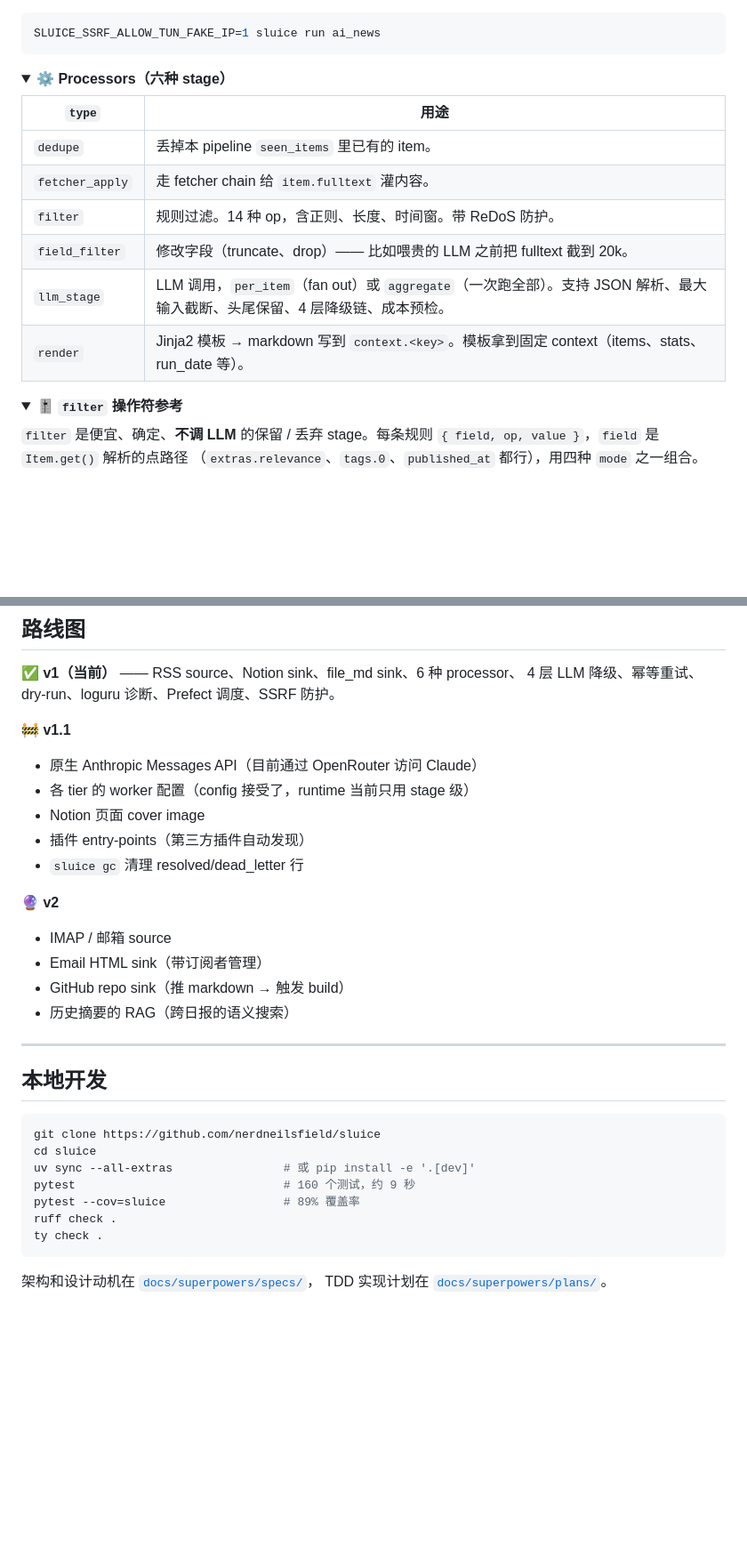
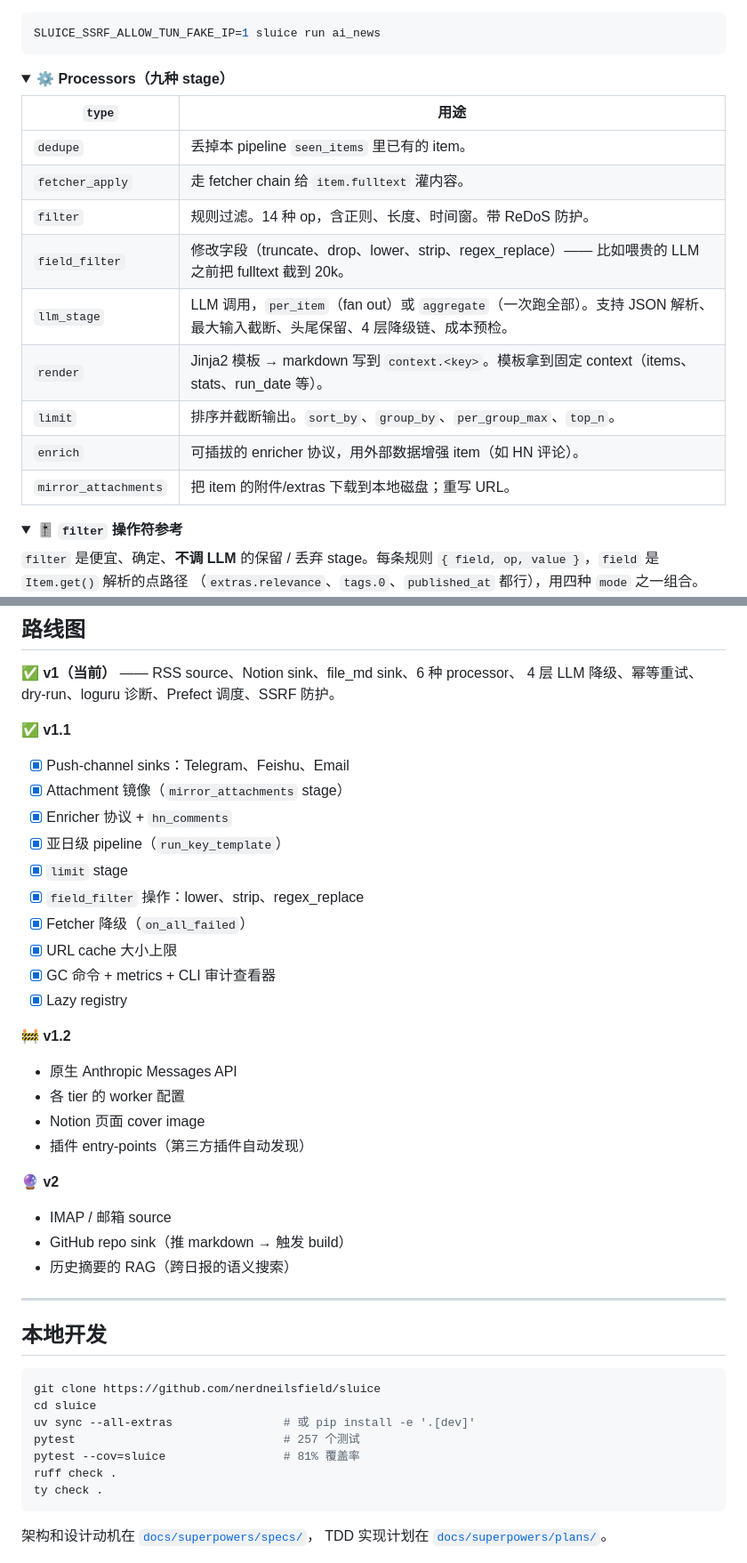
Before and after one commit to nerdneilsfield/sluice-pipeline, a Markdown page: README_ZH.md, 2 parts joined by grey strips. Shown at 89% size. GitHub-like rendering; folded sections open; blank space fills up the shorter version.

````diff
--- a/README_ZH.md
+++ b/README_ZH.md
@@ -434,16 +434,19 @@ SLUICE_SSRF_ALLOW_TUN_FAKE_IP=1 sluice run ai_news
 </details>
 
 <details>
-<summary><b>⚙️ Processors（六种 stage）</b></summary>
+<summary><b>⚙️ Processors（九种 stage）</b></summary>
 
-| `type`           | 用途                                                                       |
-| ---------------- | -------------------------------------------------------------------------- |
-| `dedupe`         | 丢掉本 pipeline `seen_items` 里已有的 item。                               |
-| `fetcher_apply`  | 走 fetcher chain 给 `item.fulltext` 灌内容。                              |
-| `filter`         | 规则过滤。14 种 op，含正则、长度、时间窗。带 ReDoS 防护。                  |
-| `field_filter`   | 修改字段（truncate、drop）—— 比如喂贵的 LLM 之前把 fulltext 截到 20k。     |
-| `llm_stage`      | LLM 调用，`per_item`（fan out）或 `aggregate`（一次跑全部）。支持 JSON 解析、最大输入截断、头尾保留、4 层降级链、成本预检。 |
-| `render`         | Jinja2 模板 → markdown 写到 `context.<key>`。模板拿到固定 context（items、stats、run_date 等）。 |
+| `type`                  | 用途                                                                       |
+| ----------------------- | -------------------------------------------------------------------------- |
+| `dedupe`                | 丢掉本 pipeline `seen_items` 里已有的 item。                               |
+| `fetcher_apply`         | 走 fetcher chain 给 `item.fulltext` 灌内容。                              |
+| `filter`                | 规则过滤。14 种 op，含正则、长度、时间窗。带 ReDoS 防护。                  |
+| `field_filter`          | 修改字段（truncate、drop、lower、strip、regex_replace）—— 比如喂贵的 LLM 之前把 fulltext 截到 20k。 |
+| `llm_stage`             | LLM 调用，`per_item`（fan out）或 `aggregate`（一次跑全部）。支持 JSON 解析、最大输入截断、头尾保留、4 层降级链、成本预检。 |
+| `render`                | Jinja2 模板 → markdown 写到 `context.<key>`。模板拿到固定 context（items、stats、run_date 等）。 |
+| `limit`                 | 排序并截断输出。`sort_by`、`group_by`、`per_group_max`、`top_n`。         |
+| `enrich`                | 可插拔的 enricher 协议，用外部数据增强 item（如 HN 评论）。                |
+| `mirror_attachments`    | 把 item 的附件/extras 下载到本地磁盘；重写 URL。                           |
 
 </details>
 
@@ -666,18 +681,29 @@ prefect worker start --pool default # 处理调度任务
 ✅ **v1（当前）** —— RSS source、Notion sink、file_md sink、6 种 processor、
 4 层 LLM 降级、幂等重试、dry-run、loguru 诊断、Prefect 调度、SSRF 防护。
 
-🚧 **v1.1**
+✅ **v1.1**
 
-- 原生 Anthropic Messages API（目前通过 OpenRouter 访问 Claude）
-- 各 tier 的 worker 配置（config 接受了，runtime 当前只用 stage 级）
+- [x] Push-channel sinks：Telegram、Feishu、Email
+- [x] Attachment 镜像（`mirror_attachments` stage）
+- [x] Enricher 协议 + `hn_comments`
+- [x] 亚日级 pipeline（`run_key_template`）
+- [x] `limit` stage
+- [x] `field_filter` 操作：lower、strip、regex_replace
+- [x] Fetcher 降级（`on_all_failed`）
+- [x] URL cache 大小上限
+- [x] GC 命令 + metrics + CLI 审计查看器
+- [x] Lazy registry
+
+🚧 **v1.2**
+
+- 原生 Anthropic Messages API
+- 各 tier 的 worker 配置
 - Notion 页面 cover image
 - 插件 entry-points（第三方插件自动发现）
-- `sluice gc` 清理 resolved/dead_letter 行
 
 🔮 **v2**
 
 - IMAP / 邮箱 source
-- Email HTML sink（带订阅者管理）
 - GitHub repo sink（推 markdown → 触发 build）
 - 历史摘要的 RAG（跨日报的语义搜索）
 
@@ -689,8 +715,8 @@ prefect worker start --pool default # 处理调度任务
 git clone https://github.com/nerdneilsfield/sluice
 cd sluice
 uv sync --all-extras                # 或 pip install -e '.[dev]'
-pytest                              # 160 个测试，约 9 秒
-pytest --cov=sluice                 # 89% 覆盖率
+pytest                              # 257 个测试
+pytest --cov=sluice                 # 81% 覆盖率
 ruff check .
 ty check .
 ```
````
Also changed, not shown: other parts of README_ZH.md (+29 -17 lines), README.md (+59 -33 lines).
